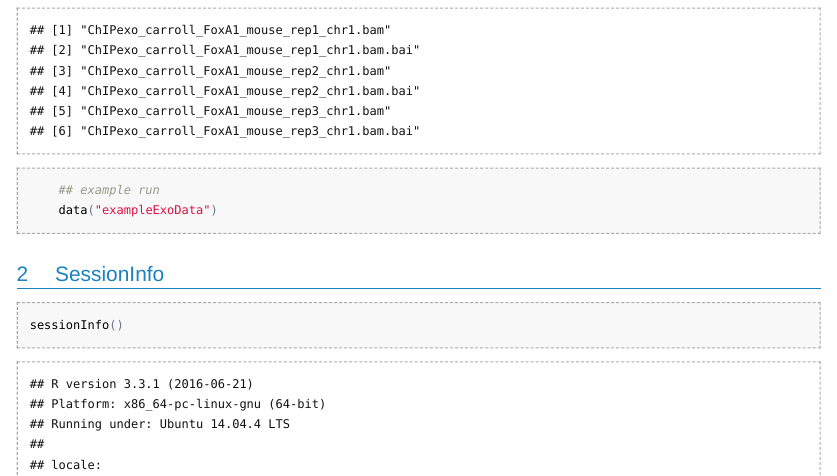
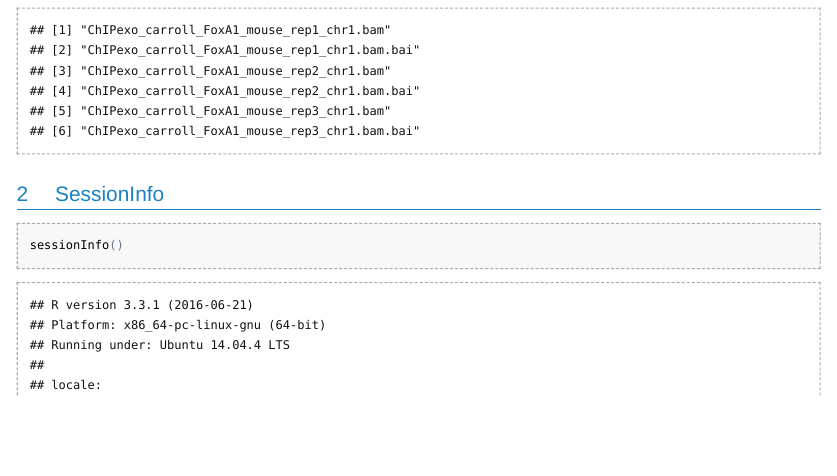
Before and after one commit to bioc/ChIPexoQualExample, an R Markdown document (vignettes/vignette.Rmd): the page in a window 1100 px wide, from 540 px down. The pictures show the output file vignettes/vignette.html that the author committed with the source, opened offline.

Commit message:
removed data file exampleExoData to avoid circular reference

````diff
--- a/vignettes/vignette.Rmd
+++ b/vignettes/vignette.Rmd
@@ -46,15 +46,6 @@ This package contains these aligned reads and an example run with `r Biocpkg("Ch
 
 ```
 
-```{r example,include=TRUE,echo=TRUE,eval=FALSE}
-
-    ## example run
-    data("exampleExoData")
-
-```
-
-
-
 
 # SessionInfo
 
````
Also changed, not shown: R/data.R (deleted, +0 -16 lines), inst/doc/vignette.html, vignettes/vignette.html, 2 other files.
